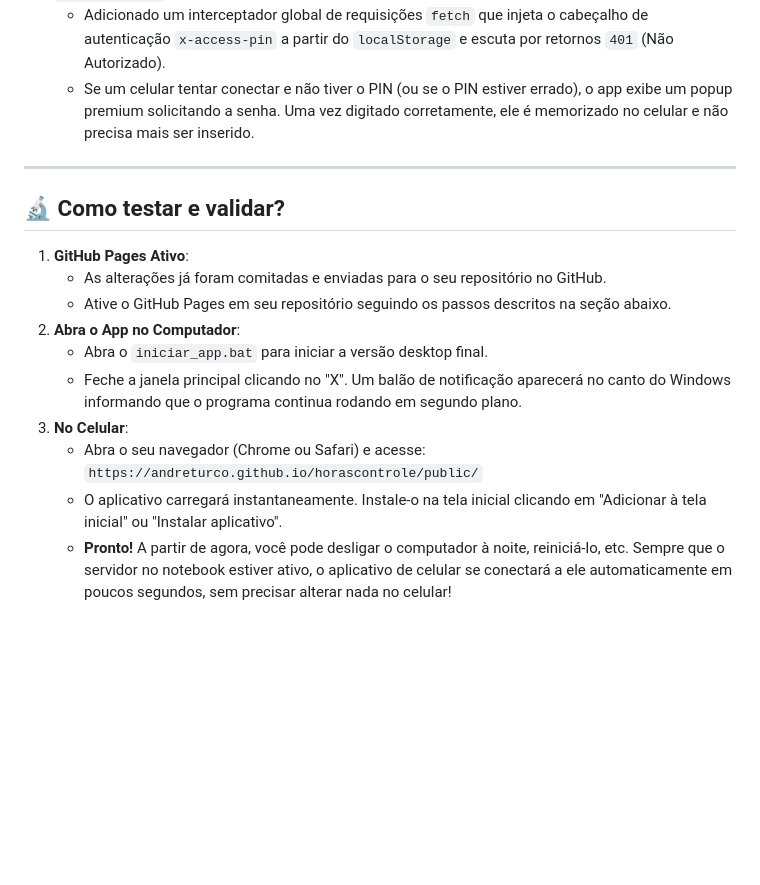
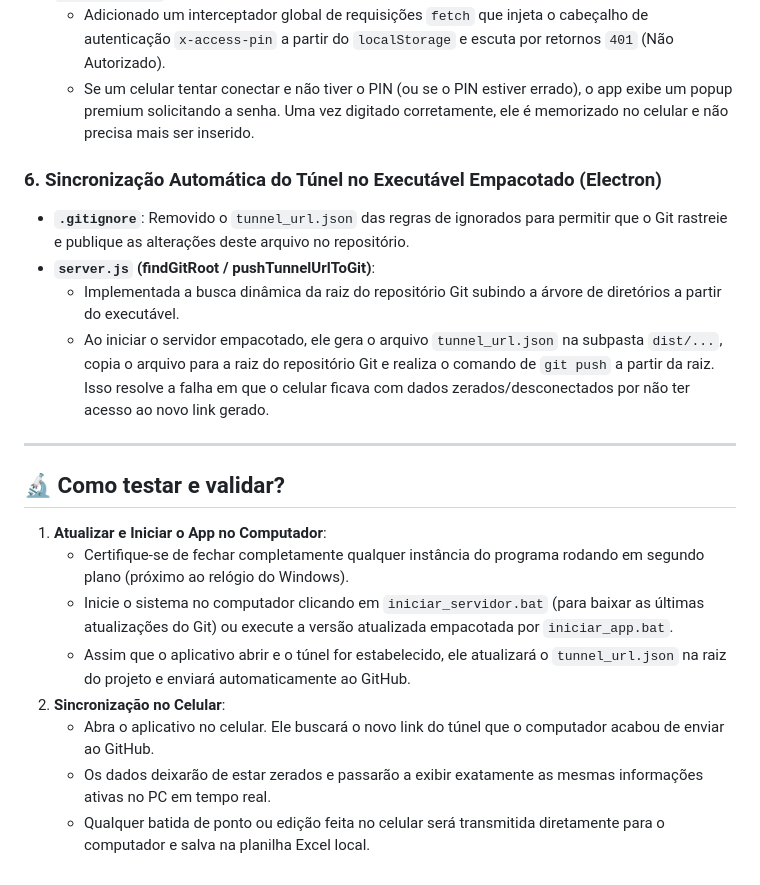
Before and after one commit to AndreTurco/horascontrole, a Markdown page: walkthrough.md, the part around the change. Drawn GitHub-style; blank space fills up the shorter version.

Commit message:
docs: update walkthrough with packaged app tunnel synchronization fix

```diff
--- a/walkthrough.md
+++ b/walkthrough.md
@@ -38,17 +38,21 @@ Este documento detalha o que foi feito para garantir que o seu aplicativo de cel
   - Adicionado um interceptador global de requisições `fetch` que injeta o cabeçalho de autenticação `x-access-pin` a partir do `localStorage` e escuta por retornos `401` (Não Autorizado).
   - Se um celular tentar conectar e não tiver o PIN (ou se o PIN estiver errado), o app exibe um popup premium solicitando a senha. Uma vez digitado corretamente, ele é memorizado no celular e não precisa mais ser inserido.
 
+### 6. Sincronização Automática do Túnel no Executável Empacotado (Electron)
+- **`.gitignore`**: Removido o `tunnel_url.json` das regras de ignorados para permitir que o Git rastreie e publique as alterações deste arquivo no repositório.
+- **`server.js` (findGitRoot / pushTunnelUrlToGit)**:
+  - Implementada a busca dinâmica da raiz do repositório Git subindo a árvore de diretórios a partir do executável.
+  - Ao iniciar o servidor empacotado, ele gera o arquivo `tunnel_url.json` na subpasta `dist/...`, copia o arquivo para a raiz do repositório Git e realiza o comando de `git push` a partir da raiz. Isso resolve a falha em que o celular ficava com dados zerados/desconectados por não ter acesso ao novo link gerado.
+
 ---
 
 ## 🔬 Como testar e validar?
 
-1. **GitHub Pages Ativo**:
-   - As alterações já foram comitadas e enviadas para o seu repositório no GitHub.
-   - Ative o GitHub Pages em seu repositório seguindo os passos descritos na seção abaixo.
-2. **Abra o App no Computador**:
-   - Abra o `iniciar_app.bat` para iniciar a versão desktop final.
-   - Feche a janela principal clicando no "X". Um balão de notificação aparecerá no canto do Windows informando que o programa continua rodando em segundo plano.
-3. **No Celular**:
-   - Abra o seu navegador (Chrome ou Safari) e acesse: `https://andreturco.github.io/horascontrole/public/`
-   - O aplicativo carregará instantaneamente. Instale-o na tela inicial clicando em "Adicionar à tela inicial" ou "Instalar aplicativo".
-   - **Pronto!** A partir de agora, você pode desligar o computador à noite, reiniciá-lo, etc. Sempre que o servidor no notebook estiver ativo, o aplicativo de celular se conectará a ele automaticamente em poucos segundos, sem precisar alterar nada no celular!
+1. **Atualizar e Iniciar o App no Computador**:
+   - Certifique-se de fechar completamente qualquer instância do programa rodando em segundo plano (próximo ao relógio do Windows).
+   - Inicie o sistema no computador clicando em `iniciar_servidor.bat` (para baixar as últimas atualizações do Git) ou execute a versão atualizada empacotada por `iniciar_app.bat`.
+   - Assim que o aplicativo abrir e o túnel for estabelecido, ele atualizará o `tunnel_url.json` na raiz do projeto e enviará automaticamente ao GitHub.
+2. **Sincronização no Celular**:
+   - Abra o aplicativo no celular. Ele buscará o novo link do túnel que o computador acabou de enviar ao GitHub.
+   - Os dados deixarão de estar zerados e passarão a exibir exatamente as mesmas informações ativas no PC em tempo real.
+   - Qualquer batida de ponto ou edição feita no celular será transmitida diretamente para o computador e salva na planilha Excel local.
```
